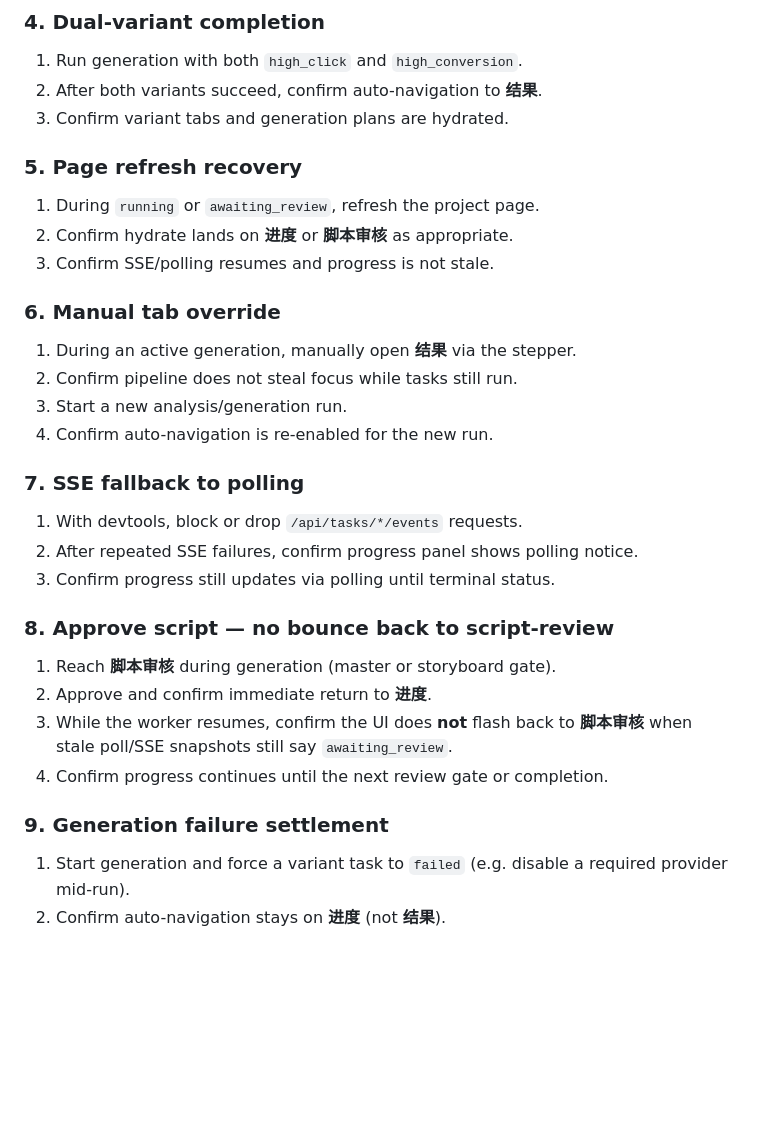
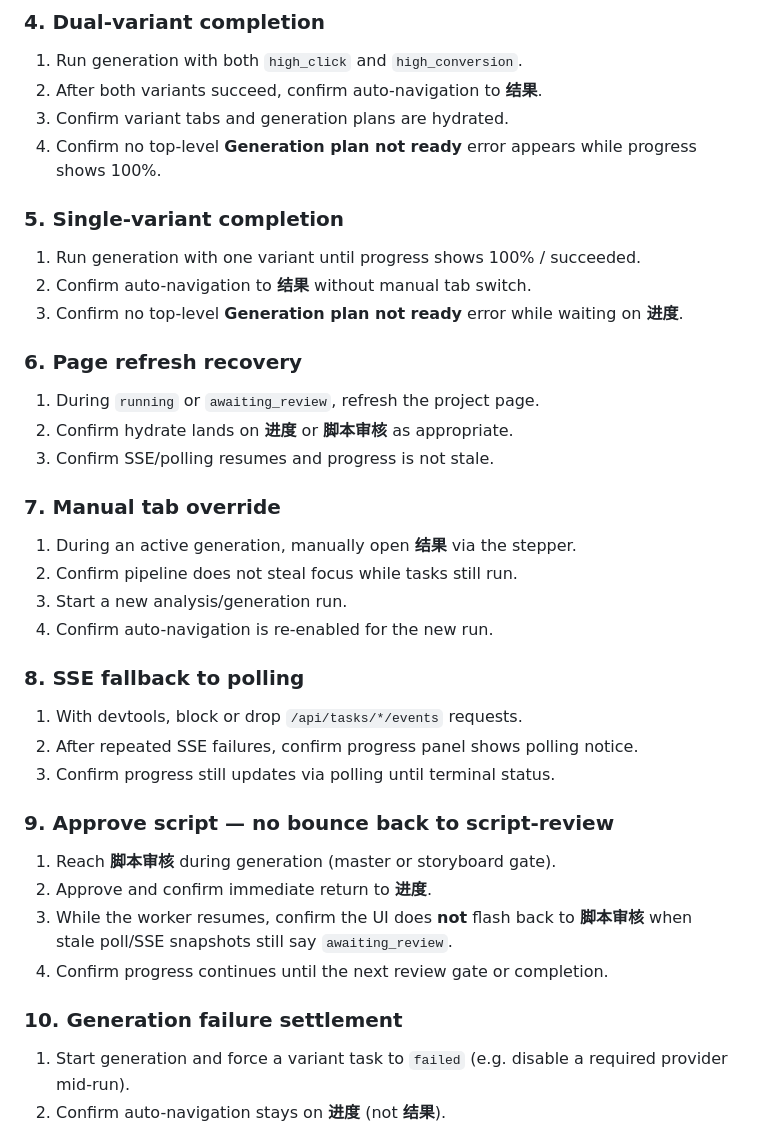
Before and after one commit to LDJ-creat/VideoMaker, a Markdown page: docs/demos/task-progress-navigation-e2e-checklist.md, the part around the change. GitHub-like rendering; blank space fills up the shorter version.

Commit message:
docs(demos): 补充任务进度导航 E2E 验证场景
新增单变体完成、批准不回弹与失败 settlement 等手动验证步骤。

Co-authored-by: Cursor <cursoragent@cursor.com>

```diff
--- a/docs/demos/task-progress-navigation-e2e-checklist.md
+++ b/docs/demos/task-progress-navigation-e2e-checklist.md
@@ -36,34 +36,41 @@ Manual verification for SSE progress push and Workbench panel auto-navigation.
 1. Run generation with both `high_click` and `high_conversion`.
 2. After both variants succeed, confirm auto-navigation to **结果**.
 3. Confirm variant tabs and generation plans are hydrated.
+4. Confirm no top-level **Generation plan not ready** error appears while progress shows 100%.
 
-### 5. Page refresh recovery
+### 5. Single-variant completion
+
+1. Run generation with one variant until progress shows 100% / succeeded.
+2. Confirm auto-navigation to **结果** without manual tab switch.
+3. Confirm no top-level **Generation plan not ready** error while waiting on **进度**.
+
+### 6. Page refresh recovery
 
 1. During `running` or `awaiting_review`, refresh the project page.
 2. Confirm hydrate lands on **进度** or **脚本审核** as appropriate.
 3. Confirm SSE/polling resumes and progress is not stale.
 
-### 6. Manual tab override
+### 7. Manual tab override
 
 1. During an active generation, manually open **结果** via the stepper.
 2. Confirm pipeline does not steal focus while tasks still run.
 3. Start a new analysis/generation run.
 4. Confirm auto-navigation is re-enabled for the new run.
 
-### 7. SSE fallback to polling
+### 8. SSE fallback to polling
 
 1. With devtools, block or drop `/api/tasks/*/events` requests.
 2. After repeated SSE failures, confirm progress panel shows polling notice.
 3. Confirm progress still updates via polling until terminal status.
 
-### 8. Approve script — no bounce back to script-review
+### 9. Approve script — no bounce back to script-review
 
 1. Reach **脚本审核** during generation (master or storyboard gate).
 2. Approve and confirm immediate return to **进度**.
 3. While the worker resumes, confirm the UI does **not** flash back to **脚本审核** when stale poll/SSE snapshots still say `awaiting_review`.
 4. Confirm progress continues until the next review gate or completion.
 
-### 9. Generation failure settlement
+### 10. Generation failure settlement
 
 1. Start generation and force a variant task to `failed` (e.g. disable a required provider mid-run).
 2. Confirm auto-navigation stays on **进度** (not **结果**).
```
